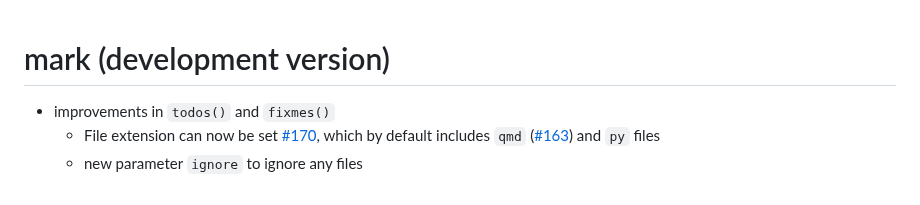
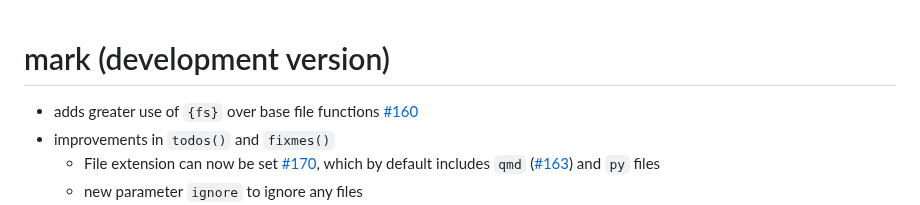
Before and after one commit to jmbarbone/mark, a Markdown page: NEWS.md, the part around the change. GitHub-like rendering.

Commit message:
#160 Update NEWS.md

```diff
--- a/NEWS.md
+++ b/NEWS.md
@@ -1,5 +1,6 @@
 # mark (development version)
 
+* adds greater use of `{fs}` over base file functions [#160](https://github.com/jmbarbone/mark/issues/160)
 * improvements in `todos()` and `fixmes()`
   * File extension can now be set [#170](https://github.com/jmbarbone/mark/issues/170), which by default includes `qmd` ([#163]((https://github.com/jmbarbone/mark/issues/163))) and `py` files
   * new parameter `ignore` to ignore any files
```
